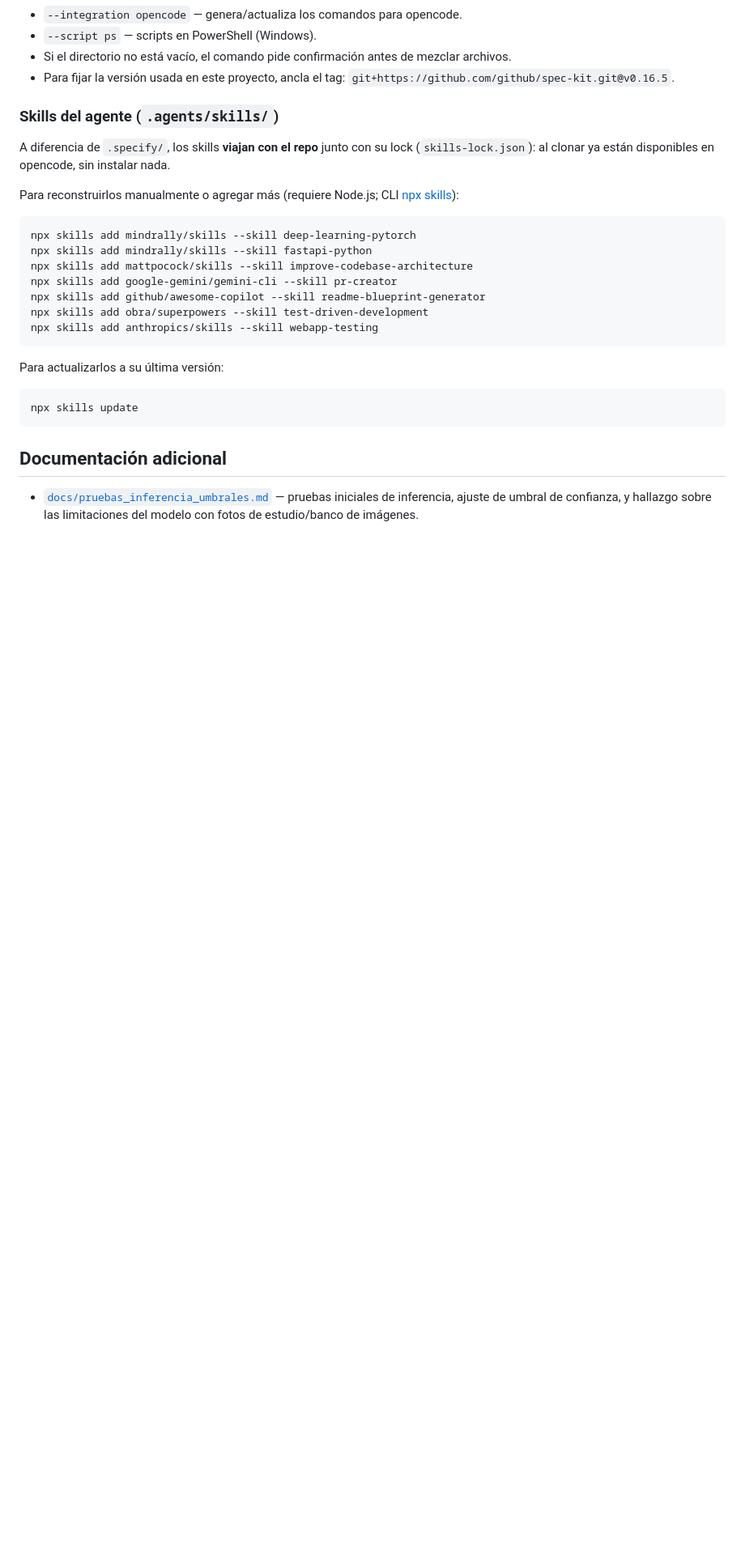
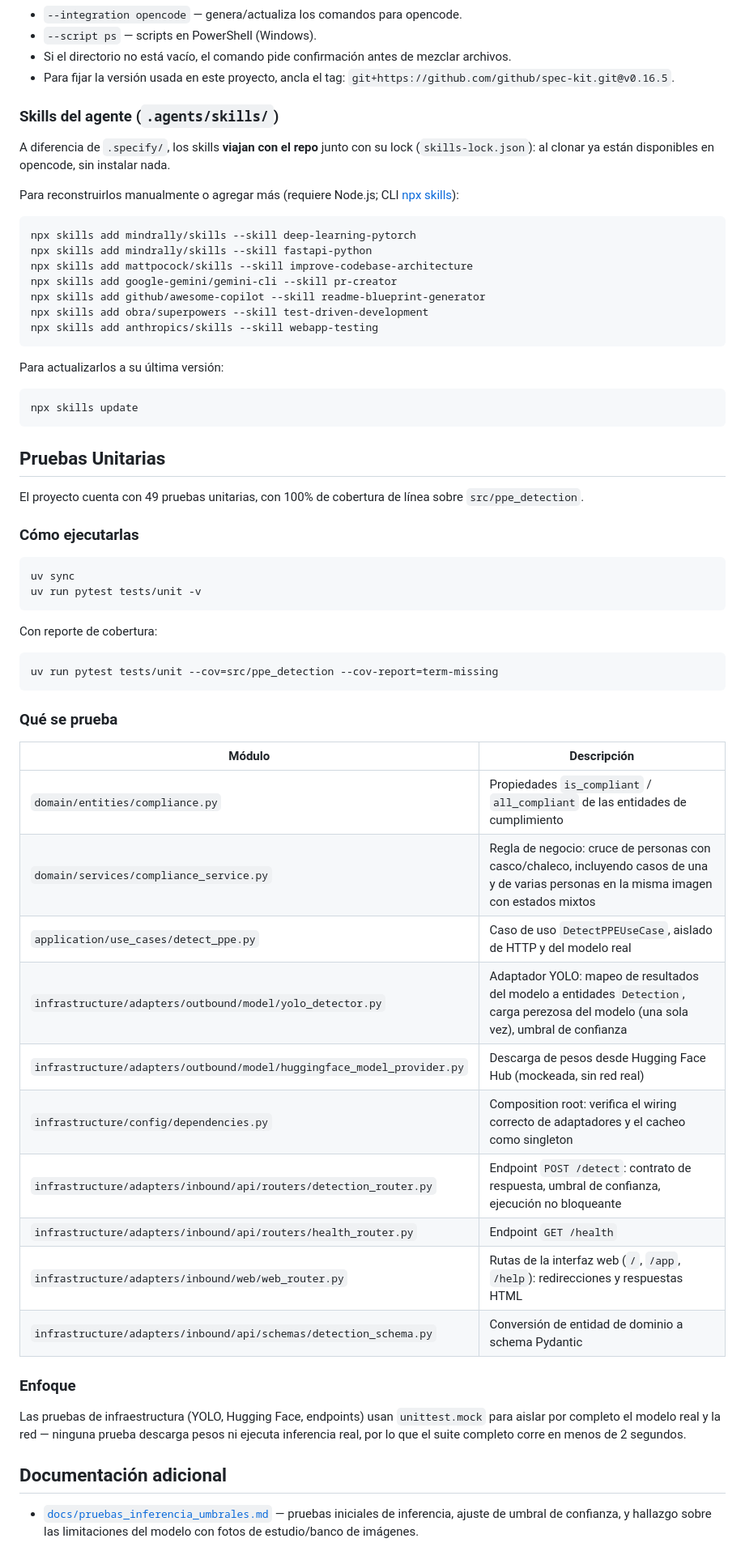
Before and after one commit to milton329/ppe-detection-verificacion, a Markdown page: README.md, the part around the change. Shown at 81% size. GitHub-like rendering; blank space fills up the shorter version.

Commit message:
docs: agrega sección de pruebas unitarias al README

````diff
--- a/README.md
+++ b/README.md
@@ -145,6 +145,49 @@ Para actualizarlos a su última versión:
 npx skills update
 ```
 
+##  Pruebas Unitarias
+
+El proyecto cuenta con 49 pruebas unitarias, con 100% de cobertura de línea
+sobre `src/ppe_detection`.
+
+### Cómo ejecutarlas
+
+```bash
+uv sync
+uv run pytest tests/unit -v
+```
+
+Con reporte de cobertura:
+```bash
+uv run pytest tests/unit --cov=src/ppe_detection --cov-report=term-missing
+```
+
+### Qué se prueba
+
+| Módulo | Descripción |
+|---|---|
+| `domain/entities/compliance.py` | Propiedades `is_compliant` / `all_compliant` de las entidades de cumplimiento |
+| `domain/services/compliance_service.py` | Regla de negocio: cruce de personas con casco/chaleco, incluyendo casos de una y de varias personas en la misma imagen con estados mixtos |
+| `application/use_cases/detect_ppe.py` | Caso de uso `DetectPPEUseCase`, aislado de HTTP y del modelo real |
+| `infrastructure/adapters/outbound/model/yolo_detector.py` | Adaptador YOLO: mapeo de resultados del modelo a entidades `Detection`, carga perezosa del modelo (una sola vez), umbral de confianza |
+| `infrastructure/adapters/outbound/model/huggingface_model_provider.py` | Descarga de pesos desde Hugging Face Hub (mockeada, sin red real) |
+| `infrastructure/config/dependencies.py` | Composition root: verifica el wiring correcto de adaptadores y el cacheo como singleton |
+| `infrastructure/adapters/inbound/api/routers/detection_router.py` | Endpoint `POST /detect`: contrato de respuesta, umbral de confianza, ejecución no bloqueante |
+| `infrastructure/adapters/inbound/api/routers/health_router.py` | Endpoint `GET /health` |
+| `infrastructure/adapters/inbound/web/web_router.py` | Rutas de la interfaz web (`/`, `/app`, `/help`): redirecciones y respuestas HTML |
+| `infrastructure/adapters/inbound/api/schemas/detection_schema.py` | Conversión de entidad de dominio a schema Pydantic |
+
+### Enfoque
+
+Las pruebas de infraestructura (YOLO, Hugging Face, endpoints) usan
+`unittest.mock` para aislar por completo el modelo real y la red — ninguna
+prueba descarga pesos ni ejecuta inferencia real, por lo que el suite
+completo corre en menos de 2 segundos.
+
+
+
+
+
 ## Documentación adicional
 
 - [`docs/pruebas_inferencia_umbrales.md`](docs/pruebas_inferencia_umbrales.md) —
````
